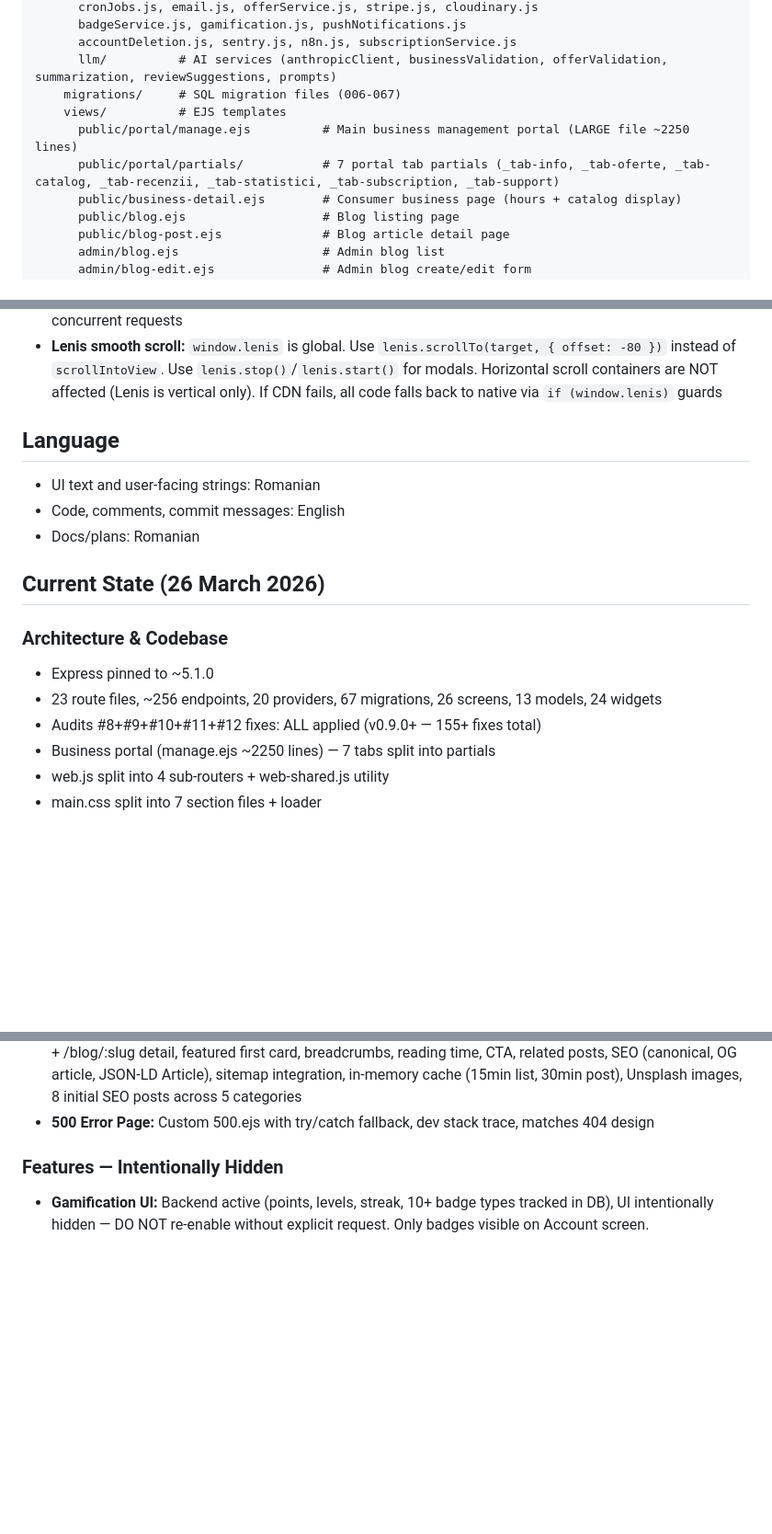
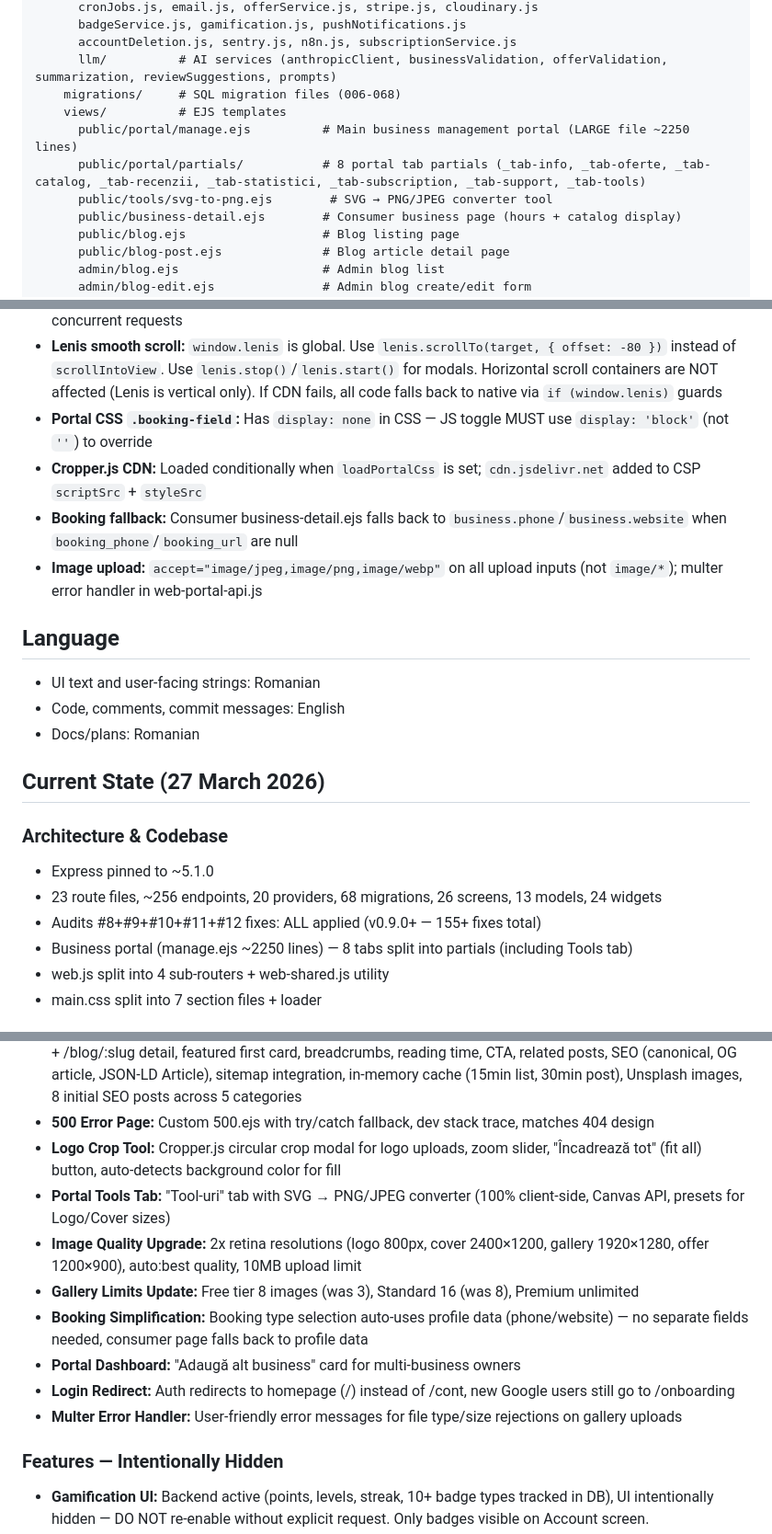
Before and after one commit to Tiberiu221/ofai-platform, a Markdown page: CLAUDE.md, 3 parts joined by grey strips. Shown at 92% size. Drawn GitHub-style; blank space fills up the shorter version.

Commit message:
docs: update CLAUDE.md with portal polish features (27 Mar)
Added: logo crop tool, SVG converter, image quality 2x retina, gallery
limits update, booking simplification, Tools tab, multer error handler,
login redirect, new gotchas for CSS display override and booking fallback.

Co-Authored-By: Claude Opus 4.6 <noreply@anthropic.com>

```diff
--- a/CLAUDE.md
+++ b/CLAUDE.md
@@ -40,10 +40,11 @@ appredueri_backend/
       badgeService.js, gamification.js, pushNotifications.js
       accountDeletion.js, sentry.js, n8n.js, subscriptionService.js
       llm/          # AI services (anthropicClient, businessValidation, offerValidation, summarization, reviewSuggestions, prompts)
-    migrations/     # SQL migration files (006-067)
+    migrations/     # SQL migration files (006-068)
     views/          # EJS templates
       public/portal/manage.ejs          # Main business management portal (LARGE file ~2250 lines)
-      public/portal/partials/           # 7 portal tab partials (_tab-info, _tab-oferte, _tab-catalog, _tab-recenzii, _tab-statistici, _tab-subscription, _tab-support)
+      public/portal/partials/           # 8 portal tab partials (_tab-info, _tab-oferte, _tab-catalog, _tab-recenzii, _tab-statistici, _tab-subscription, _tab-support, _tab-tools)
+      public/tools/svg-to-png.ejs        # SVG → PNG/JPEG converter tool
       public/business-detail.ejs        # Consumer business page (hours + catalog display)
       public/blog.ejs                   # Blog listing page
       public/blog-post.ejs              # Blog article detail page
@@ -119,19 +120,23 @@ psql $DATABASE_URL                              # Connect to DB
 - **Route count:** 23 route files total, ~256 endpoints — don't forget to update both web and mobile routes when changing shared logic
 - **Refresh token rotation:** Uses `SELECT ... FOR UPDATE` in a transaction to prevent race conditions from concurrent requests
 - **Lenis smooth scroll:** `window.lenis` is global. Use `lenis.scrollTo(target, { offset: -80 })` instead of `scrollIntoView`. Use `lenis.stop()`/`lenis.start()` for modals. Horizontal scroll containers are NOT affected (Lenis is vertical only). If CDN fails, all code falls back to native via `if (window.lenis)` guards
+- **Portal CSS `.booking-field`:** Has `display: none` in CSS — JS toggle MUST use `display: 'block'` (not `''`) to override
+- **Cropper.js CDN:** Loaded conditionally when `loadPortalCss` is set; `cdn.jsdelivr.net` added to CSP `scriptSrc` + `styleSrc`
+- **Booking fallback:** Consumer business-detail.ejs falls back to `business.phone`/`business.website` when `booking_phone`/`booking_url` are null
+- **Image upload:** `accept="image/jpeg,image/png,image/webp"` on all upload inputs (not `image/*`); multer error handler in web-portal-api.js
 
 ## Language
 - UI text and user-facing strings: Romanian
 - Code, comments, commit messages: English
 - Docs/plans: Romanian
 
-## Current State (26 March 2026)
+## Current State (27 March 2026)
 
 ### Architecture & Codebase
 - Express pinned to ~5.1.0
-- 23 route files, ~256 endpoints, 20 providers, 67 migrations, 26 screens, 13 models, 24 widgets
+- 23 route files, ~256 endpoints, 20 providers, 68 migrations, 26 screens, 13 models, 24 widgets
 - Audits #8+#9+#10+#11+#12 fixes: ALL applied (v0.9.0+ — 155+ fixes total)
-- Business portal (manage.ejs ~2250 lines) — 7 tabs split into partials
+- Business portal (manage.ejs ~2250 lines) — 8 tabs split into partials (including Tools tab)
 - web.js split into 4 sub-routers + web-shared.js utility
 - main.css split into 7 section files + loader
 
@@ -200,6 +205,14 @@ psql $DATABASE_URL                              # Connect to DB
 - **User Activity Tracking:** `last_active_at` column updated on every authenticated request (throttled max 1x/hour) via web + mobile auth middleware
 - **Blog/Content System:** Full CMS with blog_posts + blog_categories tables, admin CRUD, public /blog listing + /blog/:slug detail, featured first card, breadcrumbs, reading time, CTA, related posts, SEO (canonical, OG article, JSON-LD Article), sitemap integration, in-memory cache (15min list, 30min post), Unsplash images, 8 initial SEO posts across 5 categories
 - **500 Error Page:** Custom 500.ejs with try/catch fallback, dev stack trace, matches 404 design
+- **Logo Crop Tool:** Cropper.js circular crop modal for logo uploads, zoom slider, "Încadrează tot" (fit all) button, auto-detects background color for fill
+- **Portal Tools Tab:** "Tool-uri" tab with SVG → PNG/JPEG converter (100% client-side, Canvas API, presets for Logo/Cover sizes)
+- **Image Quality Upgrade:** 2x retina resolutions (logo 800px, cover 2400×1200, gallery 1920×1280, offer 1200×900), auto:best quality, 10MB upload limit
+- **Gallery Limits Update:** Free tier 8 images (was 3), Standard 16 (was 8), Premium unlimited
+- **Booking Simplification:** Booking type selection auto-uses profile data (phone/website) — no separate fields needed, consumer page falls back to profile data
+- **Portal Dashboard:** "Adaugă alt business" card for multi-business owners
+- **Login Redirect:** Auth redirects to homepage (/) instead of /cont, new Google users still go to /onboarding
+- **Multer Error Handler:** User-friendly error messages for file type/size rejections on gallery uploads
 
 ### Features — Intentionally Hidden
 - **Gamification UI:** Backend active (points, levels, streak, 10+ badge types tracked in DB), UI intentionally hidden — DO NOT re-enable without explicit request. Only badges visible on Account screen.
```
